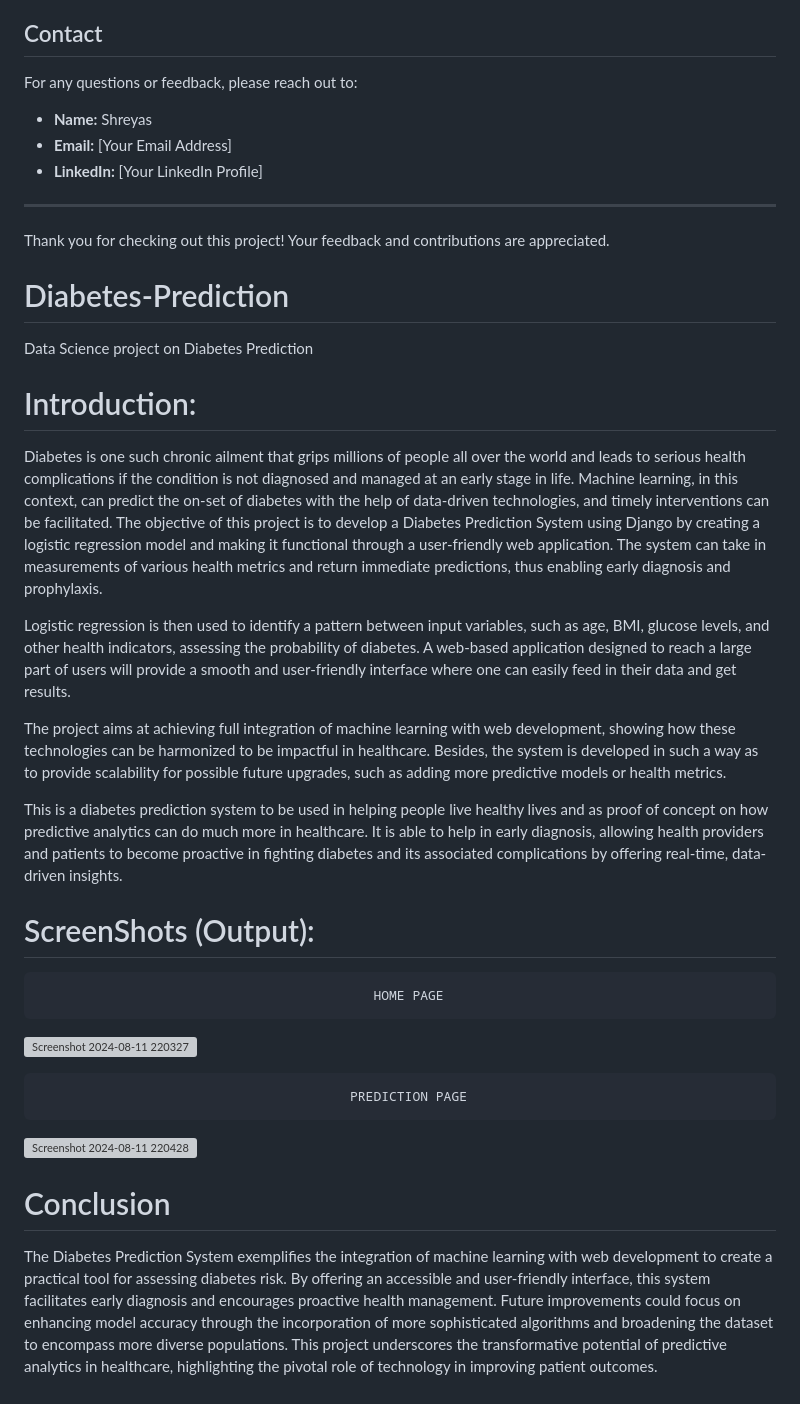
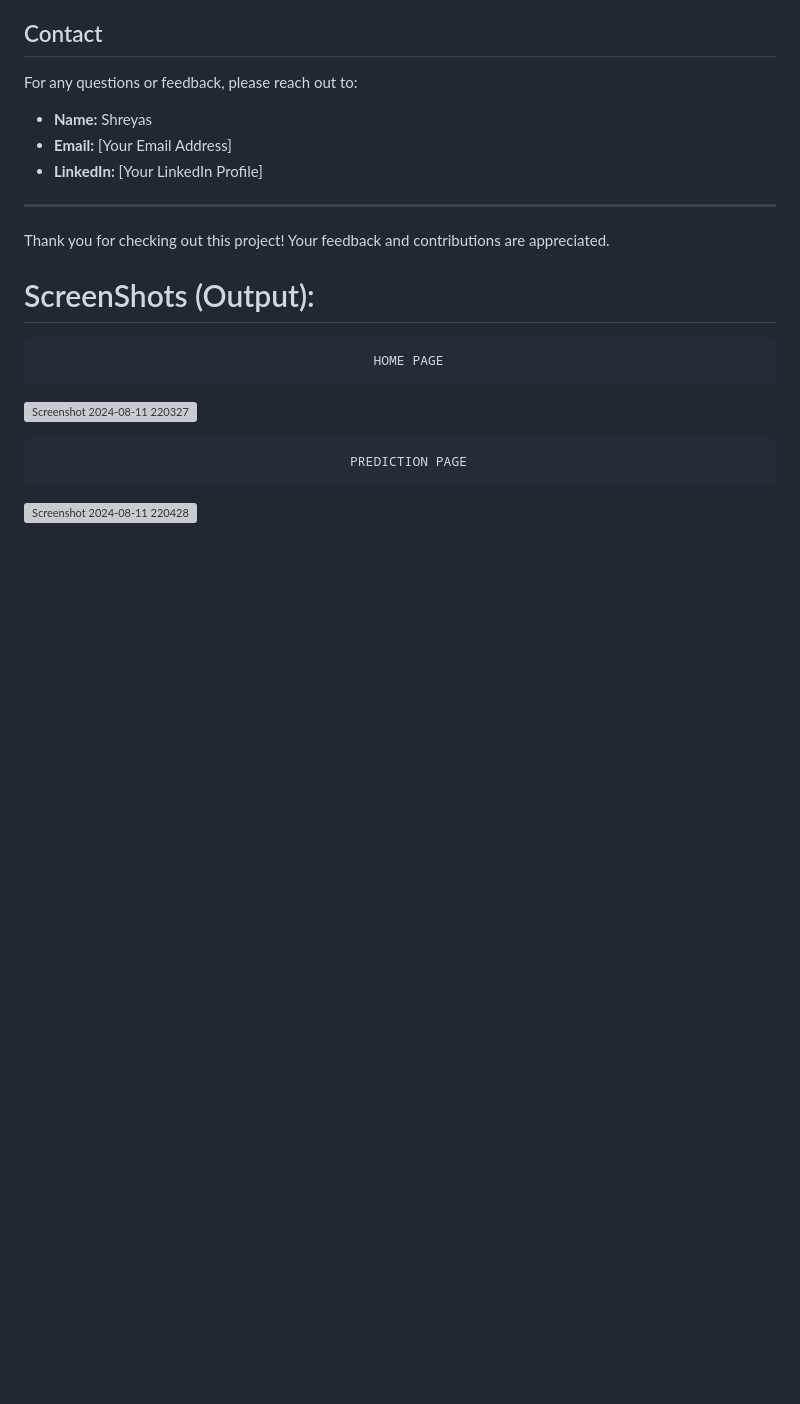
Before and after one commit to Shreyas-Pawaskar/Diabetes-Prediction, a Markdown page: README.md, the part around the change. GitHub-like rendering; blank space fills up the shorter version; grey boxes are pictures that could not be loaded.

```diff
--- a/README.md
+++ b/README.md
@@ -84,17 +84,6 @@ For any questions or feedback, please reach out to:
 
 Thank you for checking out this project! Your feedback and contributions are appreciated.
 
-# Diabetes-Prediction
-Data Science project on Diabetes Prediction
-
-# Introduction:
-Diabetes is one such chronic ailment that grips millions of people all over the world and leads to serious health complications if the condition is not diagnosed and managed at an early stage in life. Machine learning, in this context, can predict the on-set of diabetes with the help of data-driven technologies, and timely interventions can be facilitated. The objective of this project is to develop a Diabetes Prediction System using Django by creating a logistic regression model and making it functional through a user-friendly web application. The system can take in measurements of various health metrics and return immediate predictions, thus enabling early diagnosis and prophylaxis.
-
-Logistic regression is then used to identify a pattern between input variables, such as age, BMI, glucose levels, and other health indicators, assessing the probability of diabetes. A web-based application designed to reach a large part of users will provide a smooth and user-friendly interface where one can easily feed in their data and get results.
-
-The project aims at achieving full integration of machine learning with web development, showing how these technologies can be harmonized to be impactful in healthcare. Besides, the system is developed in such a way as to provide scalability for possible future upgrades, such as adding more predictive models or health metrics.
-
-This is a diabetes prediction system to be used in helping people live healthy lives and as proof of concept on how predictive analytics can do much more in healthcare. It is able to help in early diagnosis, allowing health providers and patients to become proactive in fighting diabetes and its associated complications by offering real-time, data-driven insights.
 
 # ScreenShots (Output):
 
@@ -106,7 +95,3 @@ This is a diabetes prediction system to be used in helping people live healthy l
                                             PREDICTION PAGE
 
 ![Screenshot 2024-08-11 220428](https://github.com/user-attachments/assets/bdd585e7-c8ef-42ed-bb32-a2abac23769f)
-
-
-# Conclusion
-The Diabetes Prediction System exemplifies the integration of machine learning with web development to create a practical tool for assessing diabetes risk. By offering an accessible and user-friendly interface, this system facilitates early diagnosis and encourages proactive health management. Future improvements could focus on enhancing model accuracy through the incorporation of more sophisticated algorithms and broadening the dataset to encompass more diverse populations. This project underscores the transformative potential of predictive analytics in healthcare, highlighting the pivotal role of technology in improving patient outcomes.
```
